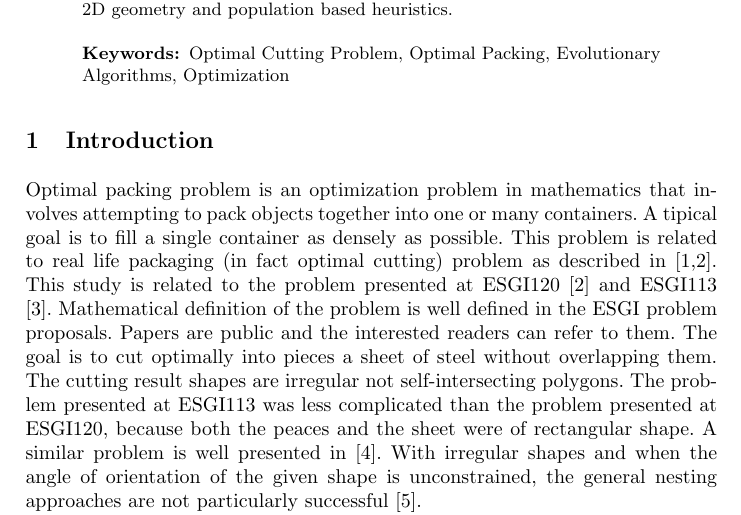
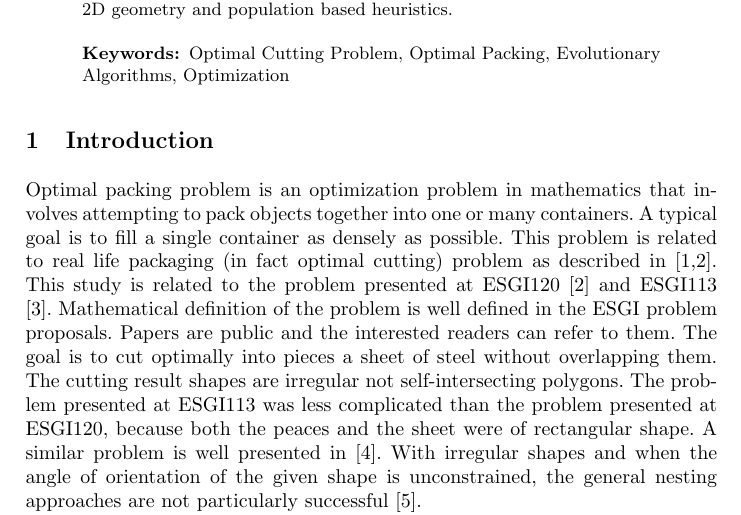
Before and after one commit to TodorBalabanov/Large-Scale-Scientific-Computations-2017, a LaTeX paper (2dOptimalCuttingWithPopulationBasedAlgorithms/2dOptimalCuttingWithPopulationBasedAlgorithms.tex): part of page 1 of 8, cut so that both start at the same text. Compiled offline with pdfLaTeX.

```diff
--- a/2dOptimalCuttingWithPopulationBasedAlgorithms/2dOptimalCuttingWithPopulationBasedAlgorithms.tex
+++ b/2dOptimalCuttingWithPopulationBasedAlgorithms/2dOptimalCuttingWithPopulationBasedAlgorithms.tex
@@ -32,7 +32,7 @@
 %
 \section{Introduction}
 %
-Optimal packing problem is an optimization problem in mathematics that involves attempting to pack objects together into one or many containers. A tipical goal is to fill a single container as densely as possible. This problem is related to real life packaging (in fact optimal cutting) problem as described in [1,2]. This study is related to the problem presented at ESGI120 [2] and ESGI113 [3]. Mathematical definition of the problem is well defined in the ESGI problem proposals. Papers are public and the interested readers can refer to them. The goal is to cut optimally into pieces a sheet of steel without overlapping them. The cutting result shapes are irregular not self-intersecting polygons. The problem presented at ESGI113 was less complicated than the problem presented at ESGI120, because both the peaces and the sheet were of rectangular shape. A similar problem is well presented in [4]. With irregular shapes and when the angle of orientation of the given shape is unconstrained, the general nesting approaches are not particularly successful [5].
+Optimal packing problem is an optimization problem in mathematics that involves attempting to pack objects together into one or many containers. A typical goal is to fill a single container as densely as possible. This problem is related to real life packaging (in fact optimal cutting) problem as described in [1,2]. This study is related to the problem presented at ESGI120 [2] and ESGI113 [3]. Mathematical definition of the problem is well defined in the ESGI problem proposals. Papers are public and the interested readers can refer to them. The goal is to cut optimally into pieces a sheet of steel without overlapping them. The cutting result shapes are irregular not self-intersecting polygons. The problem presented at ESGI113 was less complicated than the problem presented at ESGI120, because both the peaces and the sheet were of rectangular shape. A similar problem is well presented in [4]. With irregular shapes and when the angle of orientation of the given shape is unconstrained, the general nesting approaches are not particularly successful [5].
 
 This section starts with description of the problem and refers to related work in a brief review. Section 2 points out the geometric considerations necessary to understand this work. Section 3 describes the underlying rules and criteria used to build the GA based heuristic approach, which is proposed in the same section. Section 4 describes the evaluation of the proposed approach and presents some of the obtained results. Finally, the last section draws conclusions and includes some comments about future work.
 %
```
Also changed, not shown: 1 other file.
